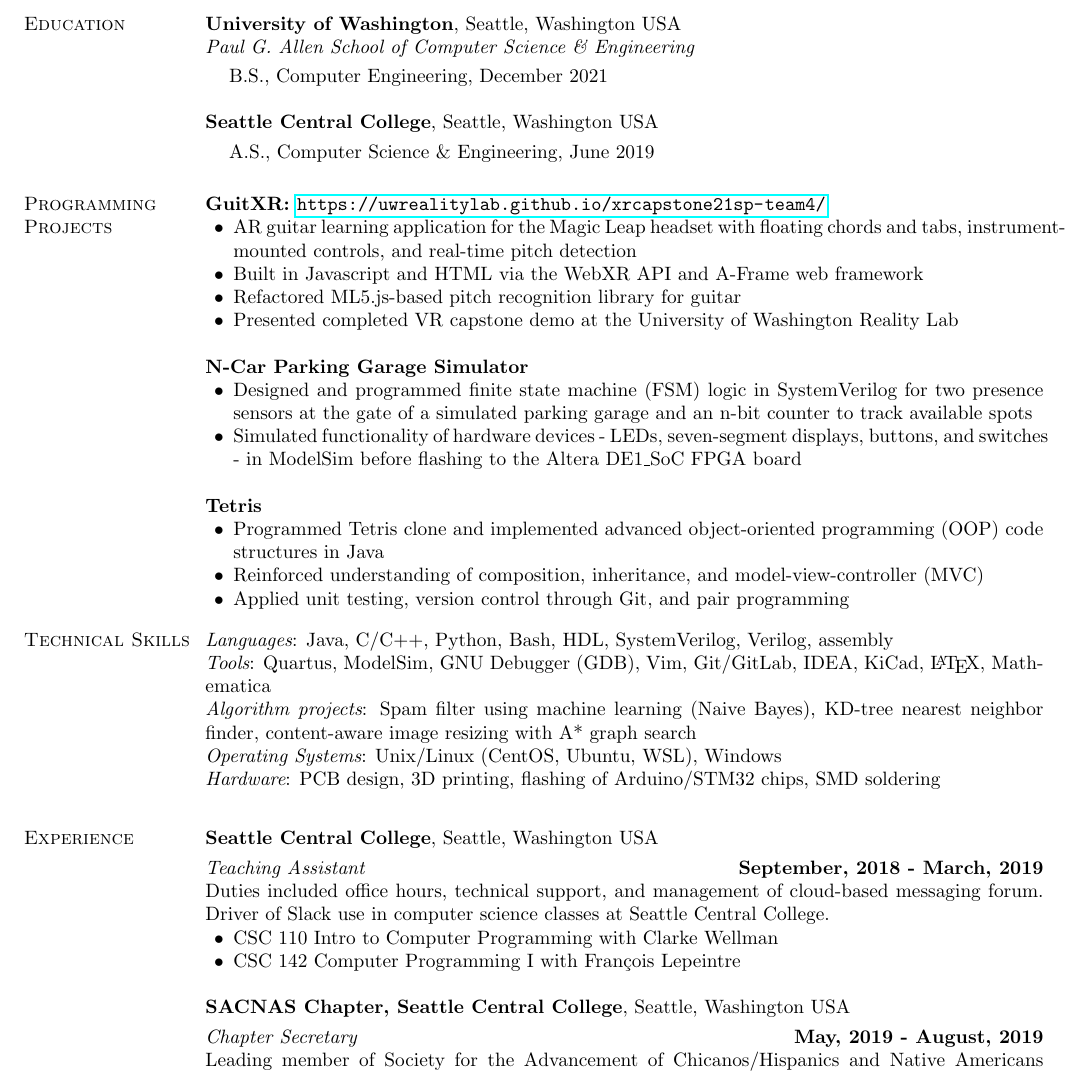
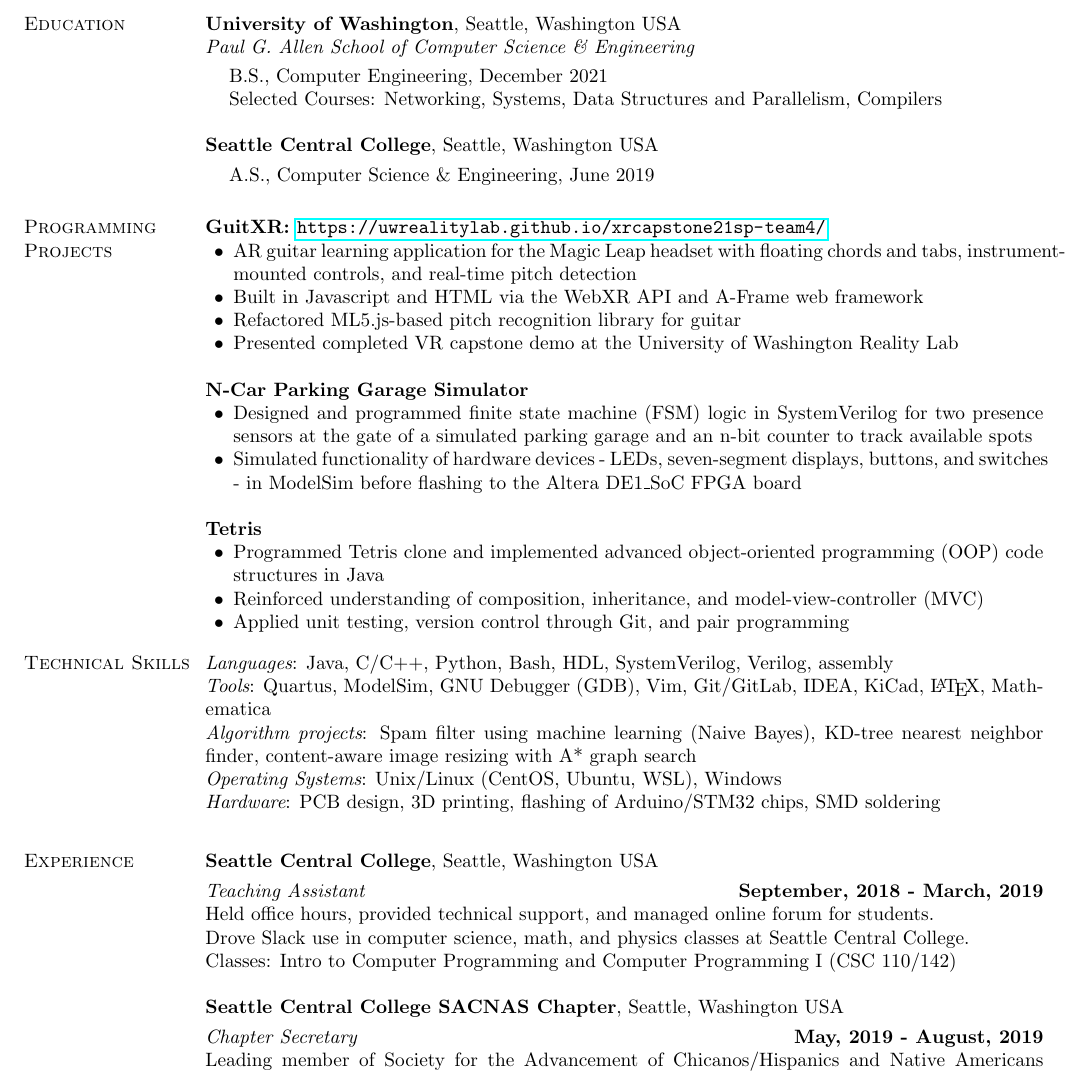
Before and after one commit to maximelearning/resume, a LaTeX CV (maxime_sutters_slack_resume.tex): part of the page, cut so that both start at the same text. Compiled offline with pdfLaTeX.

Commit message:
slight updates to slack-updated version of resume - includes relevant coursework

```diff
--- a/maxime_sutters_resume.tex
+++ b/maxime_sutters_slack_resume.tex
@@ -74,6 +74,7 @@
 \vspace*{.1cm}
 \begin{list1}
 \item[] B.S., Computer Engineering, December 2021
+\item[] Selected Courses: Networking, Systems, Data Structures and Parallelism, Compilers
 \end{list1}
 
 {\bf Seattle Central College}, Seattle, Washington USA %\hfill GPA: {\bf 3.93}
@@ -159,14 +160,20 @@
 
 \vspace{-.3cm}
 {\em Teaching Assistant} \hfill {\bf September, 2018  - March, 2019}\\
-Duties included office hours, technical support, and management of cloud-based messaging forum.
-  Driver of Slack use in computer science classes at Seattle Central College.
-\begin{list2}
-\item CSC 110 Intro to Computer Programming with Clarke Wellman
-\item CSC 142 Computer Programming I with François Lepeintre
-\end{list2}
+Held office hours, provided technical support, and managed online forum for students. \\ Drove Slack use in computer science, math, and physics classes at Seattle Central College. \\
+Classes: Intro to Computer Programming and Computer Programming I (CSC 110/142)
+% \begin{list2}
+% % \item Classes: Intro to Computer Programming and Computer Programming I
+% % with Clarke Wellman
+% % \item CSC 142 Computer Programming I with François Lepeintre
+% \end{list2}
 
-{\bf SACNAS Chapter, Seattle Central College}, Seattle, Washington USA
+% Office hours, technical support, and management of online forum for student communications. Drove Slack use in computer science classes at Seattle Central College. Classes included CSC 110 (Intro to Computer Programming) and CSC 142 (Computer Programming I).
+
+% Duties included office hours, technical support, and management of cloud-based messaging forum.
+%   Driver of Slack use in computer science classes at Seattle Central College.
+
+{\bf Seattle Central College SACNAS Chapter}, Seattle, Washington USA
 
 \vspace{-.3cm}
 {\em Chapter Secretary} \hfill {\bf May, 2019 - August, 2019}\\
```
Also changed, not shown: maxime_sutters_resume.pdf, maxime_sutters_slack_resume.pdf (added), 6 other files.
